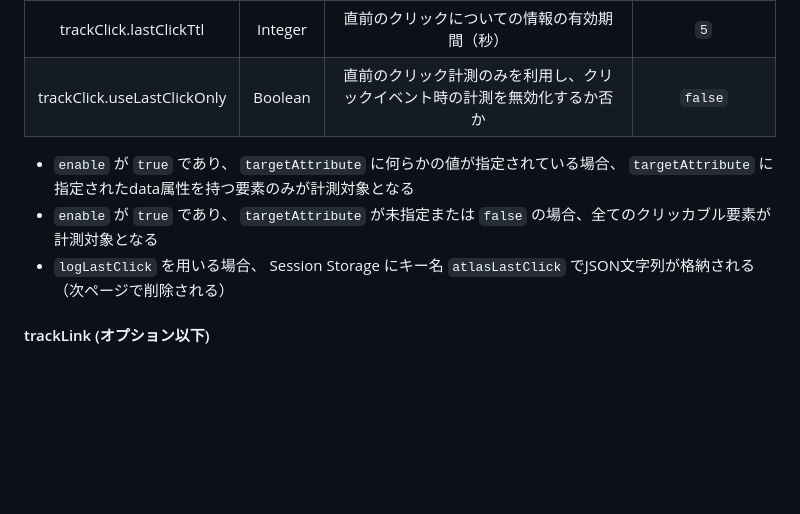
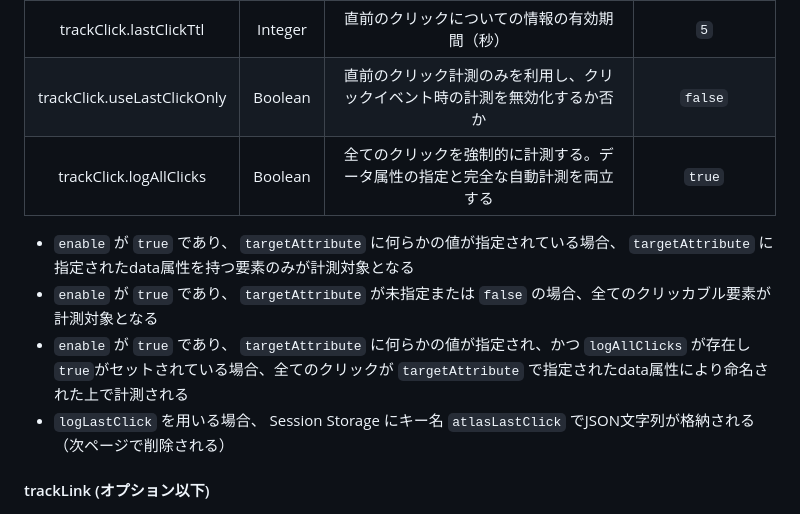
Before and after one commit to Nikkei/atlas-tracking-js, a Markdown page: docs/CONFIGURATION-JP.md, the part around the change. Drawn GitHub-style; blank space fills up the shorter version.

Commit message:
add description about click auto tracking

```diff
--- a/docs/CONFIGURATION-JP.md
+++ b/docs/CONFIGURATION-JP.md
@@ -100,9 +100,11 @@
 |trackClick.logLastClick|Boolean|クリックに関する情報を次のページに引き継ぎ遷移先で直前のクリックを計測する|`true`|
 |trackClick.lastClickTtl|Integer|直前のクリックについての情報の有効期間（秒）|`5`|
 |trackClick.useLastClickOnly|Boolean|直前のクリック計測のみを利用し、クリックイベント時の計測を無効化するか否か|`false`|
+|trackClick.logAllClicks|Boolean|全てのクリックを強制的に計測する。データ属性の指定と完全な自動計測を両立する|`true`|
 
 - `enable` が `true` であり、 `targetAttribute` に何らかの値が指定されている場合、 `targetAttribute` に指定されたdata属性を持つ要素のみが計測対象となる
 - `enable` が `true` であり、 `targetAttribute` が未指定または `false` の場合、全てのクリッカブル要素が計測対象となる
+- `enable` が `true` であり、 `targetAttribute` に何らかの値が指定され、かつ `logAllClicks` が存在し `true`がセットされている場合、全てのクリックが `targetAttribute` で指定されたdata属性により命名された上で計測される
 - `logLastClick` を用いる場合、 Session Storage にキー名 `atlasLastClick` でJSON文字列が格納される（次ページで削除される）
 
 #### trackLink (オプション以下)
```
Also changed, not shown: docs/CONFIGURATION.md (+2 -0 lines).
